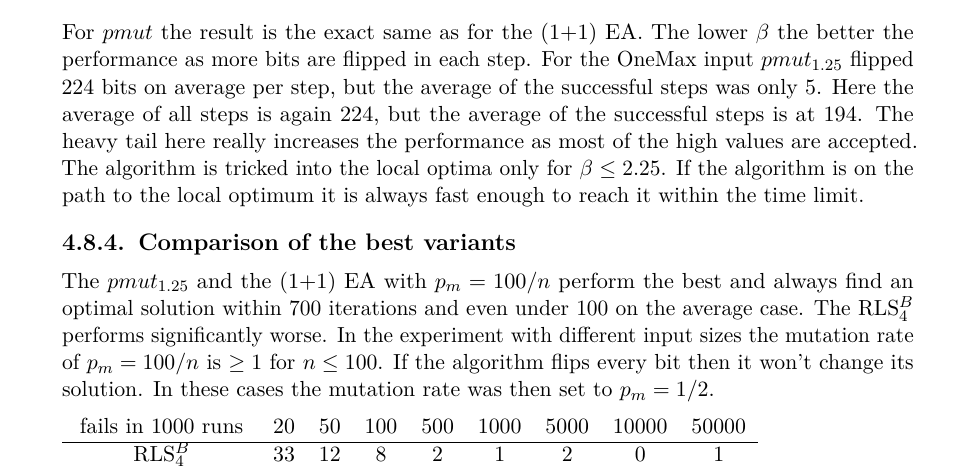
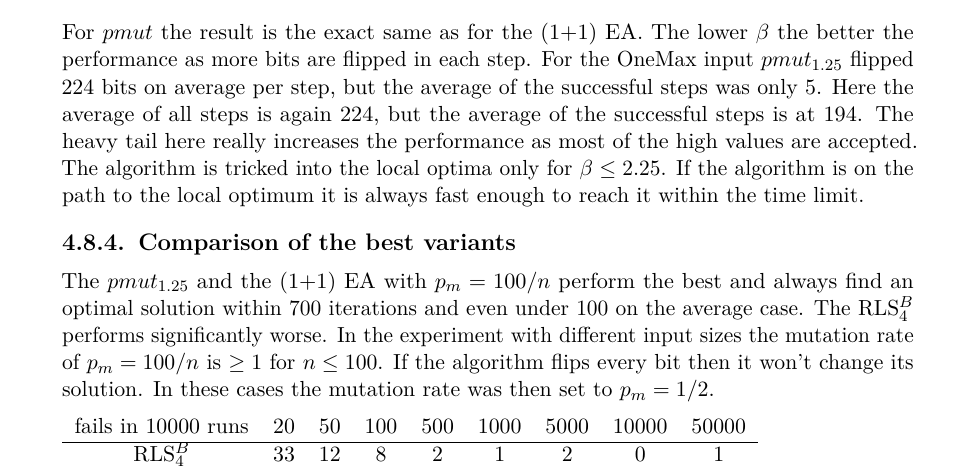
Before and after one commit to Err404NameNotFound/PartitionSolvingWithEAs, a LaTeX thesis (Thesis/thesis.tex, which reads Thesis/tables/twoThirds/multipleN_fails.tex): part of page 50 of 59, cut so that both start at the same text. Compiled offline with pdfLaTeX.

Commit message:
changed top left cells of a few tables

```diff
--- a/Thesis/tables/twoThirds/multipleN_fails.tex
+++ b/Thesis/tables/twoThirds/multipleN_fails.tex
@@ -1,5 +1,5 @@
 \begin{tabular}[h]{ccccccccc}
-fails in 1000 runs&20&50&100&500&1000&5000&10000&50000\\\hline
+fails in 10000 runs&20&50&100&500&1000&5000&10000&50000\\\hline
 \RLSN[4]&33&12&8&2&1&2&0&1\\
 (1+1) EA (100$/n$)&0&0&0&0&0&0&0&0\\
 pmut (1.25)&0&0&0&0&0&0&0&0\\
```
Also changed, not shown: Thesis/tables/geometric/multipleN_fails.tex (+1 -1 lines), Thesis/thesis.pdf, 2 other files.
